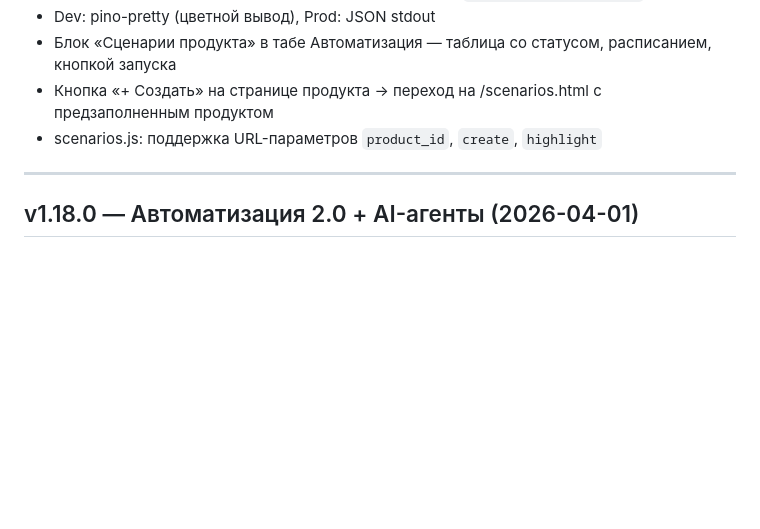
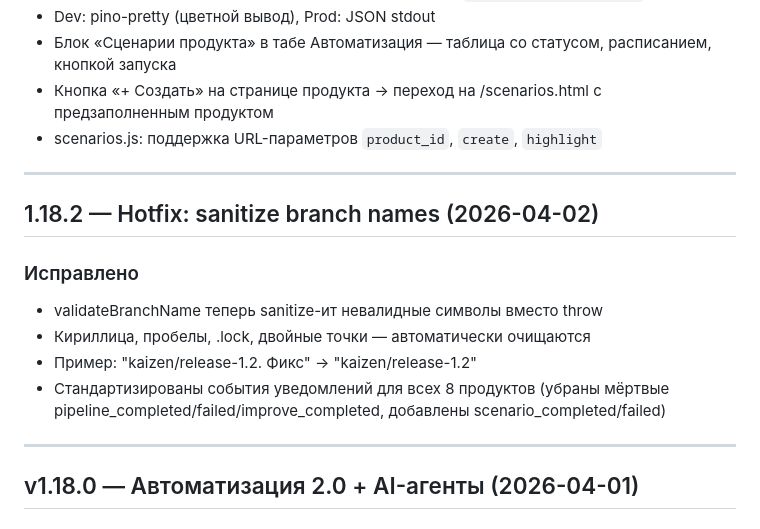
Before and after one commit to gvgolovchenko/kaizen, a Markdown page: docs/RELEASE_NOTES.md, the part around the change. Rendered like a GitHub page; blank space fills up the shorter version.

```diff
--- a/docs/RELEASE_NOTES.md
+++ b/docs/RELEASE_NOTES.md
@@ -11,6 +11,16 @@
 - Блок «Сценарии продукта» в табе Автоматизация — таблица со статусом, расписанием, кнопкой запуска
 - Кнопка «+ Создать» на странице продукта → переход на /scenarios.html с предзаполненным продуктом
 - scenarios.js: поддержка URL-параметров `product_id`, `create`, `highlight`
+
+---
+
+## 1.18.2 — Hotfix: sanitize branch names (2026-04-02)
+
+### Исправлено
+- validateBranchName теперь sanitize-ит невалидные символы вместо throw
+- Кириллица, пробелы, .lock, двойные точки — автоматически очищаются
+- Пример: "kaizen/release-1.2. Фикс" → "kaizen/release-1.2"
+- Стандартизированы события уведомлений для всех 8 продуктов (убраны мёртвые pipeline_completed/failed/improve_completed, добавлены scenario_completed/failed)
 
 ---
 
```
Also changed, not shown: CLAUDE.md (+1 -1 lines), docs/TECH_DEBT.md (added, +121 -0 lines).
